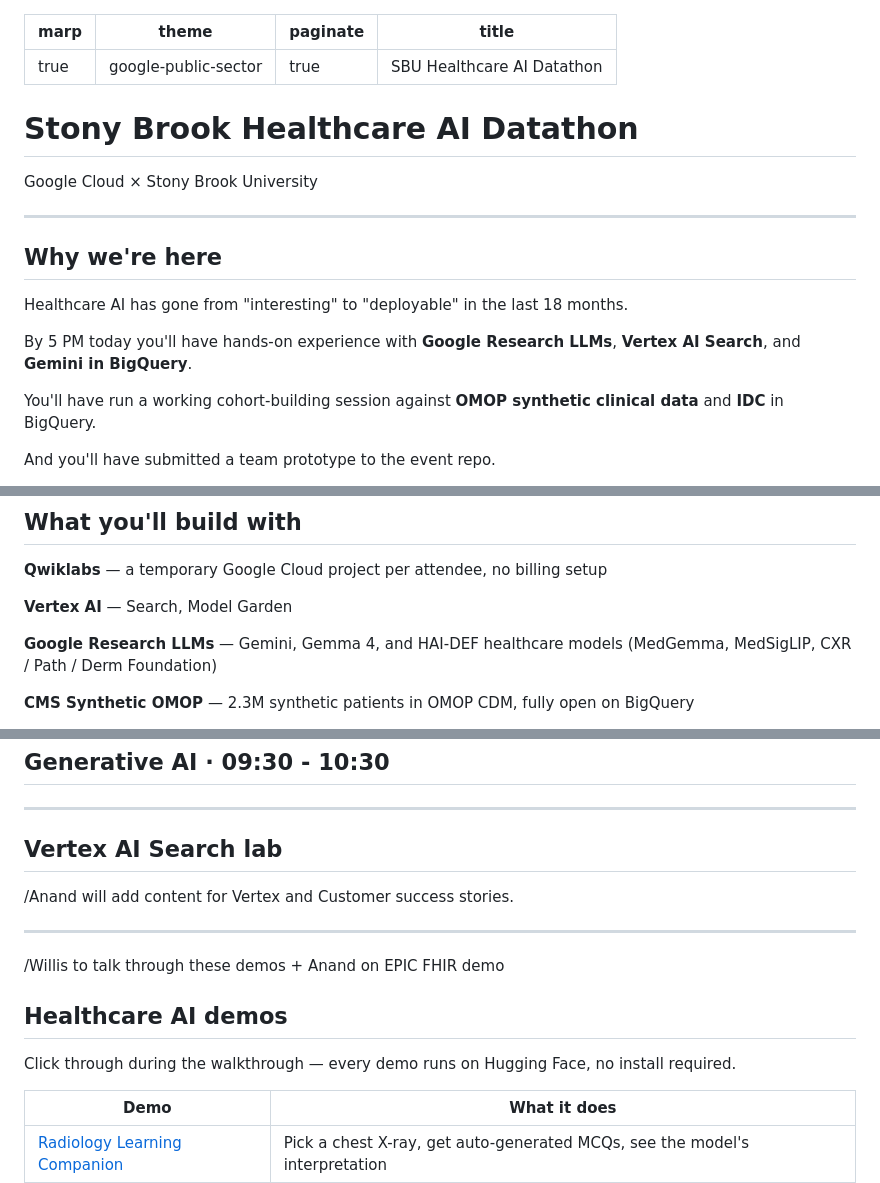
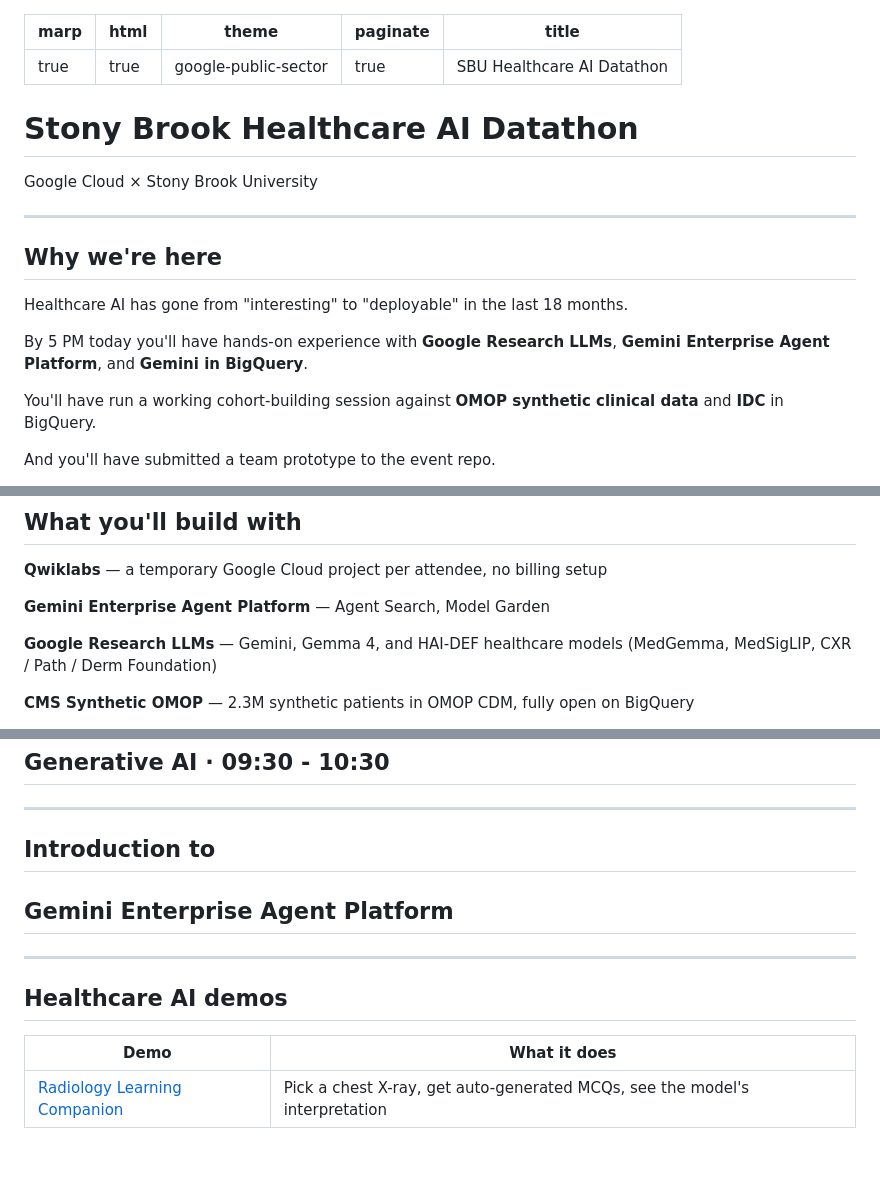
Before and after one commit to WandLZhang/sbu-healthcare-ai-datathon, a Markdown page: slides/slides.md, 3 parts joined by grey strips. Drawn GitHub-style; blank space fills up the shorter version.

```diff
--- a/slides/slides.md
+++ b/slides/slides.md
@@ -1,5 +1,6 @@
 ---
 marp: true
+html: true
 theme: google-public-sector
 paginate: true
 title: SBU Healthcare AI Datathon
@@ -22,7 +23,7 @@ Google Cloud × Stony Brook University
 
 Healthcare AI has gone from "interesting" to "deployable" in the last 18 months.
 
-By 5 PM today you'll have hands-on experience with **Google Research LLMs**, **Vertex AI Search**, and **Gemini in BigQuery**.
+By 5 PM today you'll have hands-on experience with **Google Research LLMs**, **Gemini Enterprise Agent Platform**, and **Gemini in BigQuery**.
 
 You'll have run a working cohort-building session against **OMOP synthetic clinical data** and **IDC** in BigQuery.
 
@@ -46,7 +47,7 @@ And you'll have submitted a team prototype to the event repo.
 
 **Qwiklabs** — a temporary Google Cloud project per attendee, no billing setup
 
-**Vertex AI** — Search, Model Garden
+**Gemini Enterprise Agent Platform** — Agent Search, Model Garden
 
 **Google Research LLMs** — Gemini, Gemma 4, and HAI-DEF healthcare models (MedGemma, MedSigLIP, CXR / Path / Derm Foundation)
 
@@ -65,18 +66,14 @@ And you'll have submitted a team prototype to the event repo.
 
 ---
 
-## Vertex AI Search lab
-
-/Anand will add content for Vertex and Customer success stories.
+## Introduction to
+## Gemini Enterprise Agent Platform
 
 ---
 
 <!-- _class: compact -->
 
-/Willis to talk through these demos + Anand on EPIC FHIR demo
 ## Healthcare AI demos
-
-Click through during the walkthrough — every demo runs on Hugging Face, no install required.
 
 | Demo | What it does |
 |------|--------------|
```
Also changed, not shown: other parts of slides/slides.md (+5 -109 lines), 02-workshop-materials/hackathon-project-ideas.md (added, +127 -0 lines).
